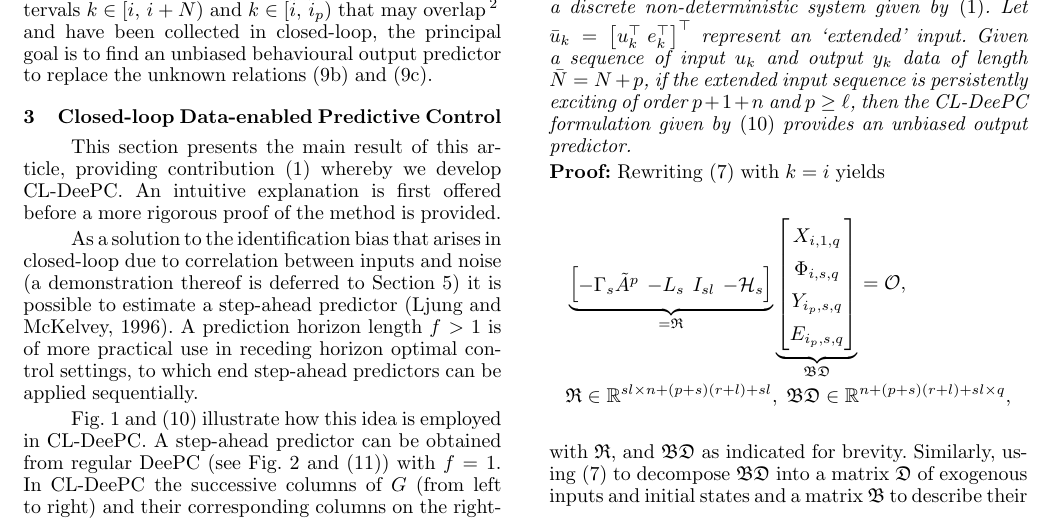
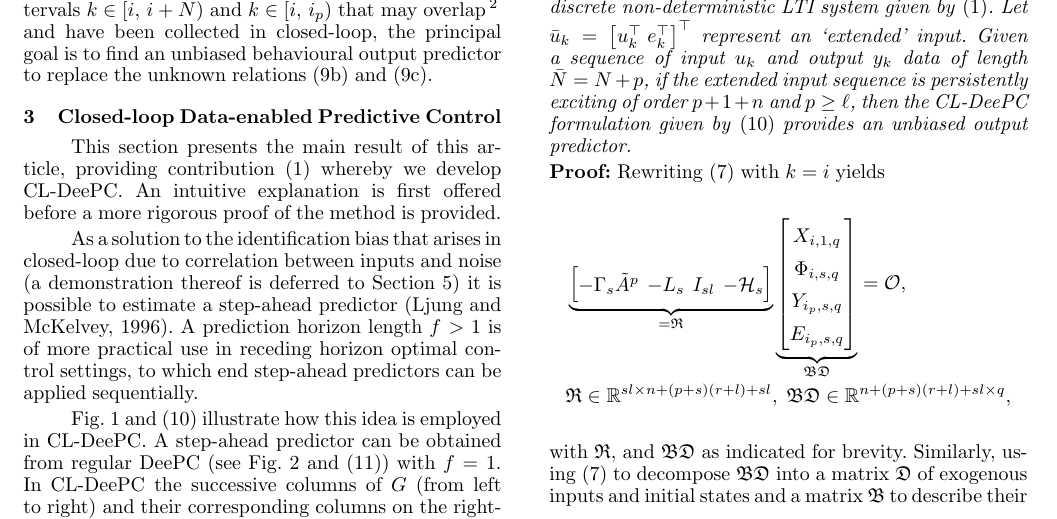
Before and after one commit to TUDelft-DataDrivenControl/Automatica2024_CL-DeePC, a LaTeX document (autosam.tex, which reads sections/3_CL_DeePC.tex): part of page 4 of 9, cut so that both start at the same text. Compiled offline with pdfLaTeX.

Commit message:
Update on Overleaf.

```diff
--- a/sections/3_CL_DeePC.tex
+++ b/sections/3_CL_DeePC.tex
@@ -38,7 +38,7 @@ Fig.~\ref{fig:CL-DeePC} and \eqref{eq:CL_DeePC_no_IVs} illustrate how this idea
 %
 \setcounter{thm}{0}
 \begin{thm}\label{theorem:main_result}
-    Consider the minimal representation of a discrete non-deterministic system given by~\eqref{eqn:SS_innovation}. Let $\bar{u}_k=\left[u_k^\top \; e_k^\top\right]^\top$ represent an `extended' input. Given a sequence of input $u_k$ and output $y_k$ data of length $\bar{N}=N+p$, if the extended input sequence is persistently exciting of order $p+1+n$ and $p\geq\ell$, then the \ac{CL-DeePC} formulation given by~\eqref{eq:CL_DeePC_no_IVs} provides an unbiased output predictor.%asymptotically unbiased output predictor in the limit $N\rightarrow \infty$.
+    Consider the minimal representation of a discrete non-deterministic \ac{LTI} system given by~\eqref{eqn:SS_innovation}. Let $\bar{u}_k=\left[u_k^\top \; e_k^\top\right]^\top$ represent an `extended' input. Given a sequence of input $u_k$ and output $y_k$ data of length $\bar{N}=N+p$, if the extended input sequence is persistently exciting of order $p+1+n$ and $p\geq\ell$, then the \ac{CL-DeePC} formulation given by~\eqref{eq:CL_DeePC_no_IVs} provides an unbiased output predictor.%asymptotically unbiased output predictor in the limit $N\rightarrow \infty$.
 \end{thm}
 \textbf{Proof:}
 Rewriting \eqref{eq:DataEq1} with $k=i$ yields
```
